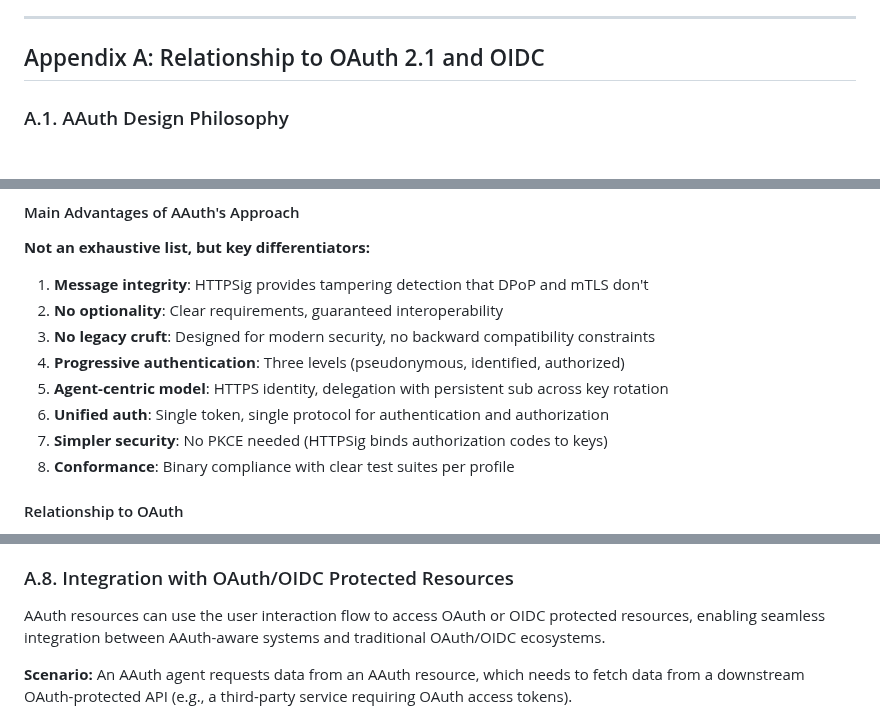
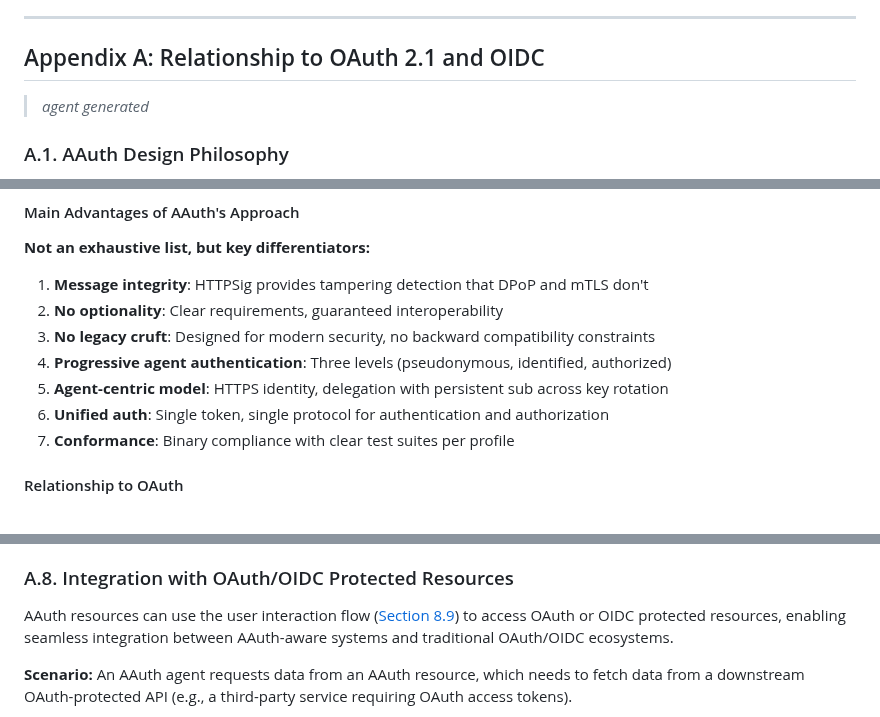
Before and after one commit to dickhardt/agent-auth, a Markdown page: README.md, 3 parts joined by grey strips. Drawn GitHub-style.

Commit message:
Add agent generated markers and minor text refinements
- Add "agent generated" markers to appendices A, B, C, D, and E
- Clarify "Progressive agent authentication" terminology
- Remove PKCE comparison point
- Add section reference to user interaction flow in A.8

🤖 Generated with [Claude Code](https://claude.com/claude-code)

Co-Authored-By: Claude <noreply@anthropic.com>

```diff
--- a/README.md
+++ b/README.md
@@ -1557,6 +1557,8 @@ The registration of these error codes in an appropriate IANA registry is **to be
 
 ## Appendix A: Relationship to OAuth 2.1 and OIDC
 
+> _agent generated_
+
 ### A.1. AAuth Design Philosophy
 
 AAuth intentionally blends **OAuth 2.1** (authorization/delegated access) and **OpenID Connect** (authentication/identity) into a unified protocol for both authentication and authorization. This is why AAuth uses the term **"auth"** throughout:
@@ -1647,11 +1649,10 @@ This shows the OAuth ecosystem is evolving toward concepts AAuth explores. The d
 1. **Message integrity**: HTTPSig provides tampering detection that DPoP and mTLS don't
 2. **No optionality**: Clear requirements, guaranteed interoperability
 3. **No legacy cruft**: Designed for modern security, no backward compatibility constraints
-4. **Progressive authentication**: Three levels (pseudonymous, identified, authorized)
+4. **Progressive agent authentication**: Three levels (pseudonymous, identified, authorized)
 5. **Agent-centric model**: HTTPS identity, delegation with persistent sub across key rotation
 6. **Unified auth**: Single token, single protocol for authentication and authorization
-7. **Simpler security**: No PKCE needed (HTTPSig binds authorization codes to keys)
-8. **Conformance**: Binary compliance with clear test suites per profile
+7. **Conformance**: Binary compliance with clear test suites per profile
 
 #### Relationship to OAuth
 
@@ -1749,7 +1750,7 @@ An existing OAuth 2.1 or OpenID Connect server can add AAuth support by implemen
 
 ### A.8. Integration with OAuth/OIDC Protected Resources
 
-AAuth resources can use the user interaction flow to access OAuth or OIDC protected resources, enabling seamless integration between AAuth-aware systems and traditional OAuth/OIDC ecosystems.
+AAuth resources can use the user interaction flow ([Section 8.9](#89-resource-initiated-user-interaction)) to access OAuth or OIDC protected resources, enabling seamless integration between AAuth-aware systems and traditional OAuth/OIDC ecosystems.
 
 **Scenario:** An AAuth agent requests data from an AAuth resource, which needs to fetch data from a downstream OAuth-protected API (e.g., a third-party service requiring OAuth access tokens).
 
```
Also changed, not shown: other parts of README.md (+8 -0 lines).
